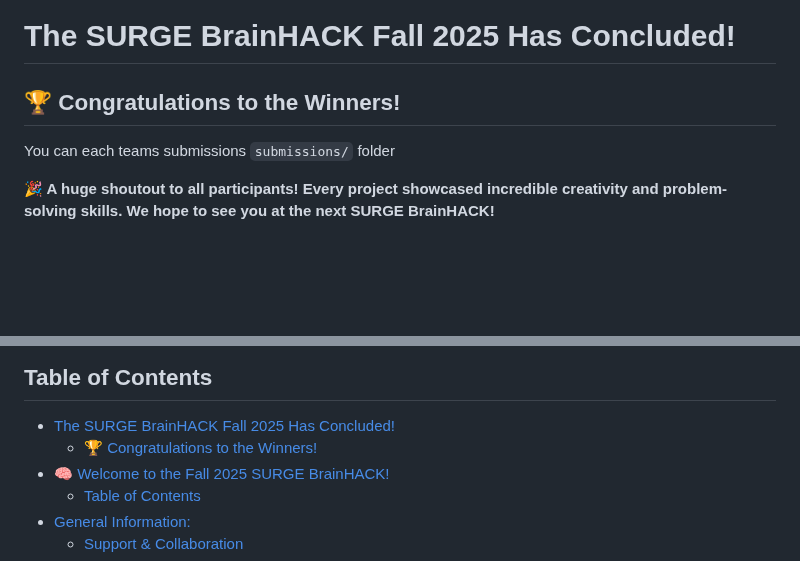
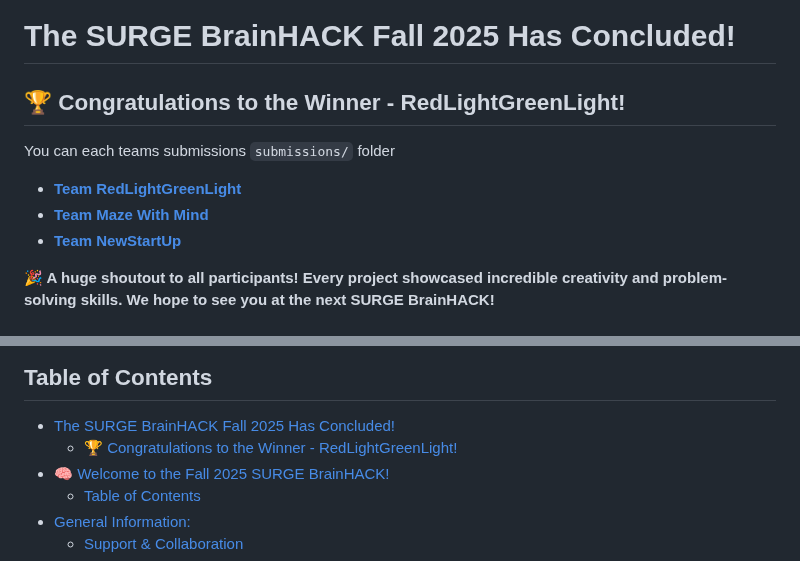
Before and after one commit to SURGE-NeuroTech-Club/BrainHack-Fall-2025, a Markdown page: README.md, 2 parts joined by grey strips. GitHub-like rendering; folded sections open; blank space fills up the shorter version.

```diff
--- a/README.md
+++ b/README.md
@@ -1,7 +1,10 @@
 # The SURGE BrainHACK Fall 2025 Has Concluded!
 
-## 🏆 Congratulations to the Winners!
+## 🏆 Congratulations to the Winner - RedLightGreenLight!
 You can each teams submissions `submissions/` folder
+- [**Team RedLightGreenLight**](./submissions/Red-Light-Green-Light/)
+- [**Team Maze With Mind**](./submissions/Maze-With-Mind/)
+- [**Team NewStartUp**](./submissions/NewStartUp/)
 
 **🎉 A huge shoutout to all participants! Every project showcased incredible creativity and problem-solving skills. We hope to see you at the next SURGE BrainHACK!**
 
@@ -15,7 +18,7 @@ Welcome to the **SURGE BrainHACK 2025**, where you'll get hands-on experience de
 ## Table of Contents
 
 - [The SURGE BrainHACK Fall 2025 Has Concluded!](#the-surge-brainhack-fall-2025-has-concluded)
-  - [🏆 Congratulations to the Winners!](#-congratulations-to-the-winners)
+  - [🏆 Congratulations to the Winner - RedLightGreenLight!](#-congratulations-to-the-winner---redlightgreenlight)
 - [🧠 Welcome to the Fall 2025 SURGE BrainHACK!](#-welcome-to-the-fall-2025-surge-brainhack)
   - [Table of Contents](#table-of-contents)
 - [General Information:](#general-information)
```
